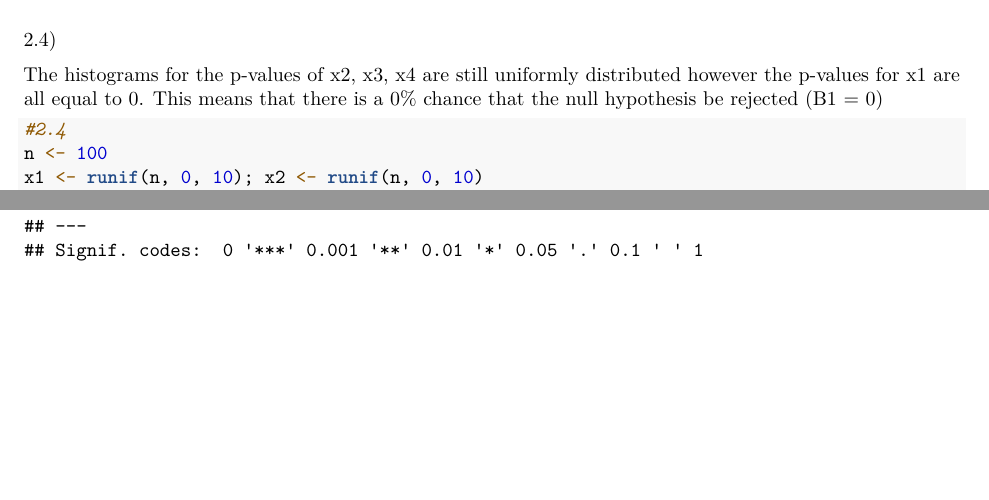
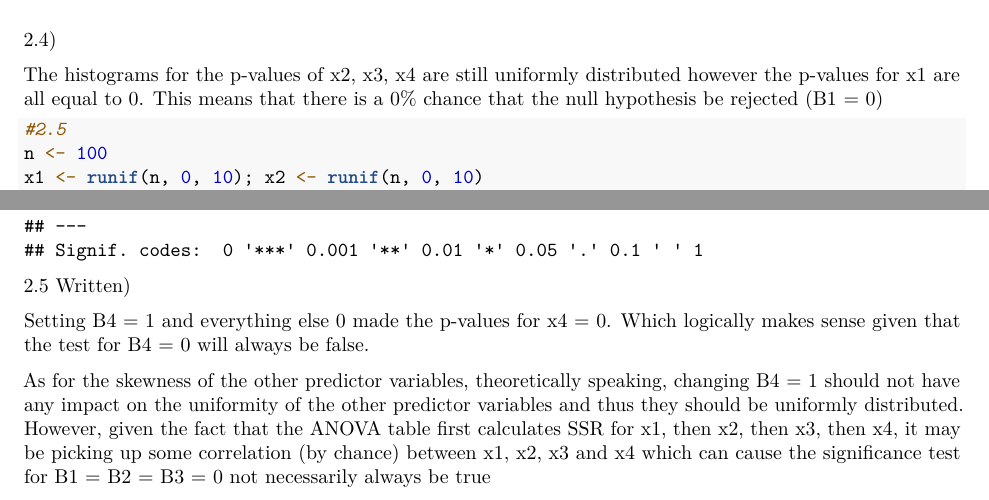
Before and after one commit to sivandub/ST362-Projects, an R Markdown document (Assignment2.Rmd): two parts of pages 6 and 8 of 8, joined at a grey line, cut so that both start at the same text, the shorter picture padded with empty space. Rendered offline with R 4.5, knitr and Pandoc, then LaTeX, with nearby package versions; code that draws random numbers runs with fixed seeds of ours; some code elsewhere in the file could not run offline.

Commit message:
Added explanation for skewness of p-values in case of B4 = 1

````diff
--- a/Assignment2.Rmd
+++ b/Assignment2.Rmd
@@ -194,7 +195,7 @@ hist(p_values_x4, main = "x4", xlab = "p-value")
 The histograms for the p-values of x2, x3, x4 are still uniformly distributed however the p-values for x1 are all equal to 0. This means that there is a 0% chance that the null hypothesis be rejected (B1 = 0)
 
 ```{r}
-#2.4
+#2.5
 n <- 100
 x1 <- runif(n, 0, 10); x2 <- runif(n, 0, 10)
 x3 <- runif(n, 0, 10); x4 <- runif(n, 0, 10)
@@ -232,3 +233,8 @@ hist(p_values_x4, main = "x4", xlab = "p-value")
 
 anova(mylm)
 ```
+2.5 Written)
+
+Setting B4 = 1 and everything else 0 made the p-values for x4 = 0. Which logically makes sense given that the test for B4 = 0 will always be false.
+
+As for the skewness of the other predictor variables, theoretically speaking, changing B4 = 1 should not have any impact on the uniformity of the other predictor variables and thus they should be uniformly distributed. However, given the fact that the ANOVA table first calculates SSR for x1, then x2, then x3, then x4, it may be picking up some correlation (by chance) between x1, x2, x3 and x4 which can cause the significance test for B1 = B2 = B3 = 0 not necessarily always be true
````
Also changed, not shown: Assignment2.Rmd (1 more changed lines).
